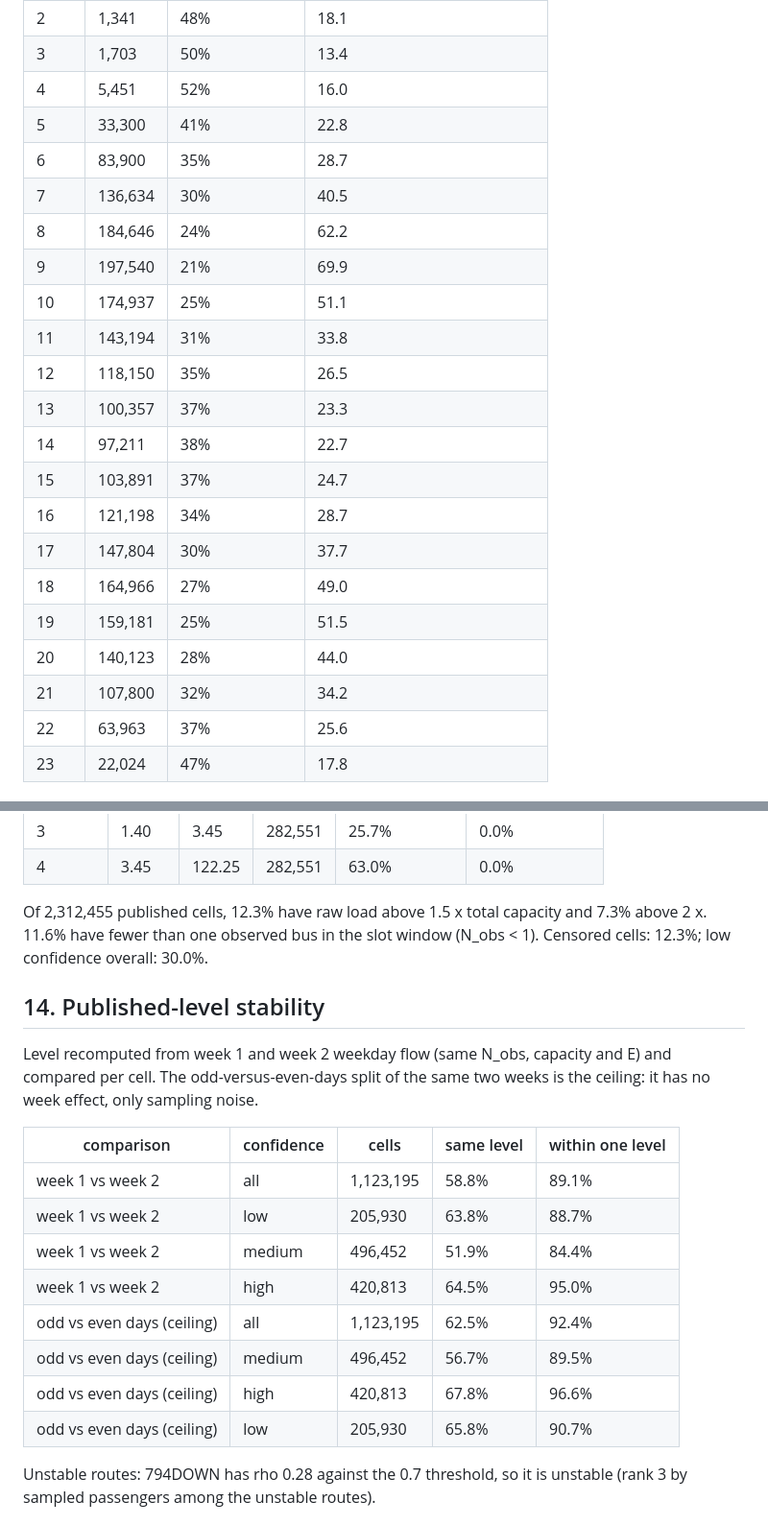
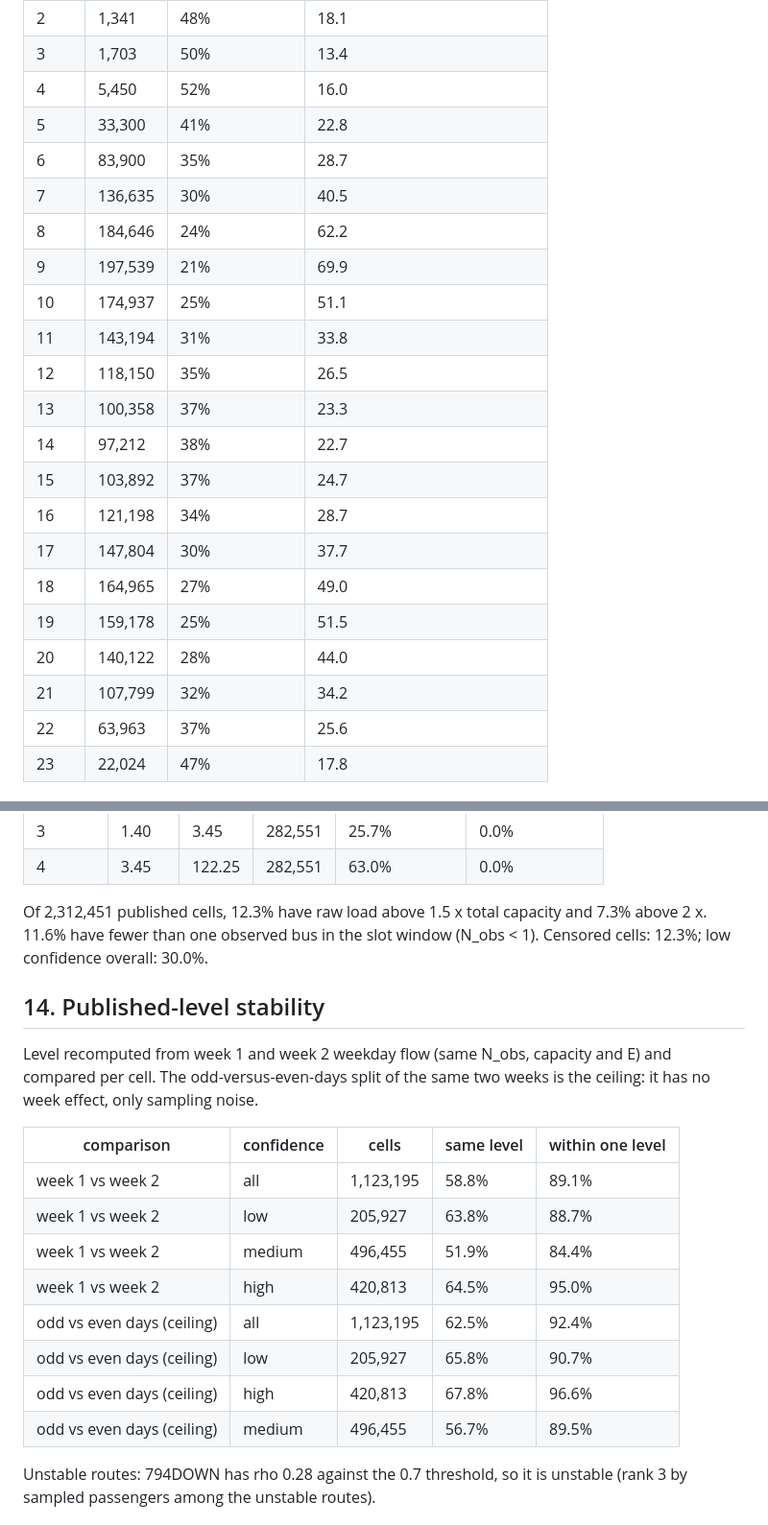
Before and after one commit to sahilsahu4102/SeatCast, a Markdown page: docs/CHECKS.md, 2 parts joined by grey strips. Shown at 96% size. GitHub-like rendering.

```diff
--- a/docs/CHECKS.md
+++ b/docs/CHECKS.md
@@ -193,24 +193,24 @@ Per hour of day, publishable cells:
 | 1 | 1,562 | 46% | 19.0 |
 | 2 | 1,341 | 48% | 18.1 |
 | 3 | 1,703 | 50% | 13.4 |
-| 4 | 5,451 | 52% | 16.0 |
+| 4 | 5,450 | 52% | 16.0 |
 | 5 | 33,300 | 41% | 22.8 |
 | 6 | 83,900 | 35% | 28.7 |
-| 7 | 136,634 | 30% | 40.5 |
+| 7 | 136,635 | 30% | 40.5 |
 | 8 | 184,646 | 24% | 62.2 |
-| 9 | 197,540 | 21% | 69.9 |
+| 9 | 197,539 | 21% | 69.9 |
 | 10 | 174,937 | 25% | 51.1 |
 | 11 | 143,194 | 31% | 33.8 |
 | 12 | 118,150 | 35% | 26.5 |
-| 13 | 100,357 | 37% | 23.3 |
-| 14 | 97,211 | 38% | 22.7 |
-| 15 | 103,891 | 37% | 24.7 |
+| 13 | 100,358 | 37% | 23.3 |
+| 14 | 97,212 | 38% | 22.7 |
+| 15 | 103,892 | 37% | 24.7 |
 | 16 | 121,198 | 34% | 28.7 |
 | 17 | 147,804 | 30% | 37.7 |
-| 18 | 164,966 | 27% | 49.0 |
-| 19 | 159,181 | 25% | 51.5 |
-| 20 | 140,123 | 28% | 44.0 |
-| 21 | 107,800 | 32% | 34.2 |
+| 18 | 164,965 | 27% | 49.0 |
+| 19 | 159,178 | 25% | 51.5 |
+| 20 | 140,122 | 28% | 44.0 |
+| 21 | 107,799 | 32% | 34.2 |
 | 22 | 63,963 | 37% | 25.6 |
 | 23 | 22,024 | 47% | 17.8 |
 
@@ -294,7 +294,7 @@ Crushed share by weekday cell flow quartile (f = digital passengers per day on t
 | 3 | 1.40 | 3.45 | 282,551 | 25.7% | 0.0% |
 | 4 | 3.45 | 122.25 | 282,551 | 63.0% | 0.0% |
 
-Of 2,312,455 published cells, 12.3% have raw load above 1.5 x total capacity and 7.3% above 2 x. 11.6% have fewer than one observed bus in the slot window (N_obs < 1). Censored cells: 12.3%; low confidence overall: 30.0%.
+Of 2,312,451 published cells, 12.3% have raw load above 1.5 x total capacity and 7.3% above 2 x. 11.6% have fewer than one observed bus in the slot window (N_obs < 1). Censored cells: 12.3%; low confidence overall: 30.0%.
 
 ## 14. Published-level stability
 
@@ -303,13 +303,13 @@ Level recomputed from week 1 and week 2 weekday flow (same N_obs, capacity and E
 | comparison | confidence | cells | same level | within one level |
 |---|---|---|---|---|
 | week 1 vs week 2 | all | 1,123,195 | 58.8% | 89.1% |
-| week 1 vs week 2 | low | 205,930 | 63.8% | 88.7% |
-| week 1 vs week 2 | medium | 496,452 | 51.9% | 84.4% |
+| week 1 vs week 2 | low | 205,927 | 63.8% | 88.7% |
+| week 1 vs week 2 | medium | 496,455 | 51.9% | 84.4% |
 | week 1 vs week 2 | high | 420,813 | 64.5% | 95.0% |
 | odd vs even days (ceiling) | all | 1,123,195 | 62.5% | 92.4% |
-| odd vs even days (ceiling) | medium | 496,452 | 56.7% | 89.5% |
+| odd vs even days (ceiling) | low | 205,927 | 65.8% | 90.7% |
 | odd vs even days (ceiling) | high | 420,813 | 67.8% | 96.6% |
-| odd vs even days (ceiling) | low | 205,930 | 65.8% | 90.7% |
+| odd vs even days (ceiling) | medium | 496,455 | 56.7% | 89.5% |
 
 Unstable routes: 794DOWN has rho 0.28 against the 0.7 threshold, so it is unstable (rank 3 by sampled passengers among the unstable routes).
 
```
Also changed, not shown: other parts of docs/CHECKS.md (+52 -18 lines), docs/TECH_NOTE.md (+3 -3 lines), docs/TECH_NOTE.tmpl.md (+2 -2 lines), docs/img/rho_hist.png, 6 other files.
